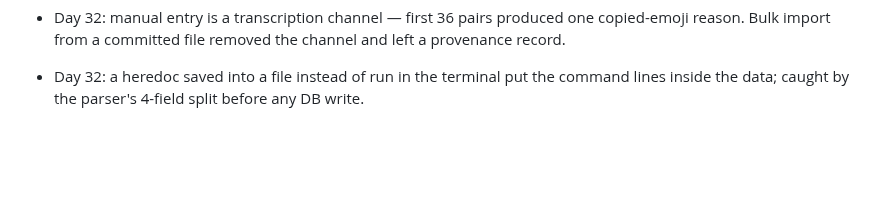
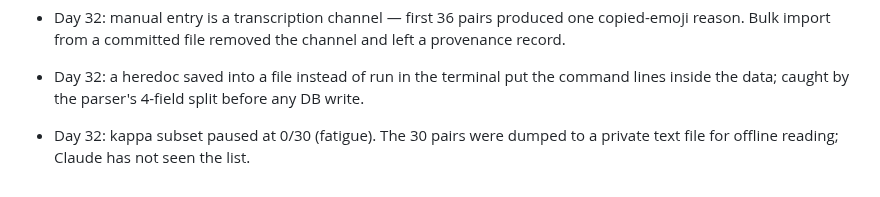
Before and after one commit to harshiltewari2004/pr-review-assistant, a Markdown page: JOURNAL.md, the part around the change. Rendered like a GitHub page; blank space fills up the shorter version.

Commit message:
Day 32 journal

```diff
--- a/JOURNAL.md
+++ b/JOURNAL.md
@@ -1270,3 +1270,4 @@ pgvector.Vector, not ndarray (.to_numpy()). First orchestrator run #8994:
 - Day 31: corpus has 41,899 chunks, not invariant 11's "~10k". Likely explains vector nomination 596 ms (15 query chunks x exact scan). Revisit ANN decision with measurements in Phase 7.
 - Day 32: manual entry is a transcription channel — first 36 pairs produced one copied-emoji reason. Bulk import from a committed file removed the channel and left a provenance record.
 - Day 32: a heredoc saved into a file instead of run in the terminal put the command lines inside the data; caught by the parser's 4-field split before any DB write.
+- Day 32: kappa subset paused at 0/30 (fatigue). The 30 pairs were dumped to a private text file for offline reading; Claude has not seen the list.
```
